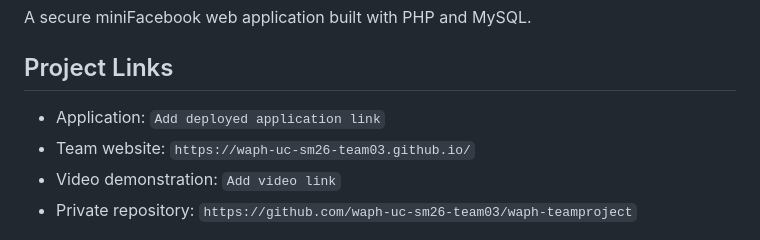
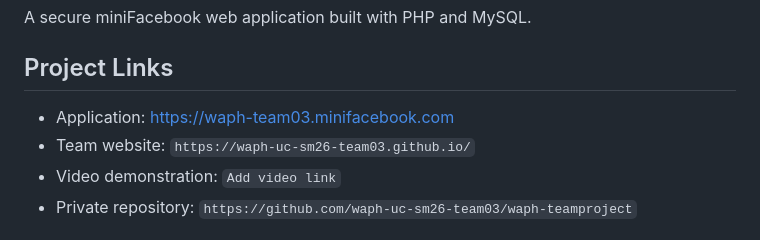
Before and after one commit to Mini-Facebook-Application/mini-facebook, a Markdown page: README.md, the part around the change. Drawn GitHub-style.

Commit message:
Add deployed application link

```diff
--- a/README.md
+++ b/README.md
@@ -4,7 +4,7 @@ A secure miniFacebook web application built with PHP and MySQL.
 
 ## Project Links
 
-- Application: `Add deployed application link`
+- Application: https://waph-team03.minifacebook.com
 - Team website: `https://waph-uc-sm26-team03.github.io/`
 - Video demonstration: `Add video link`
 - Private repository: `https://github.com/waph-uc-sm26-team03/waph-teamproject`
```
